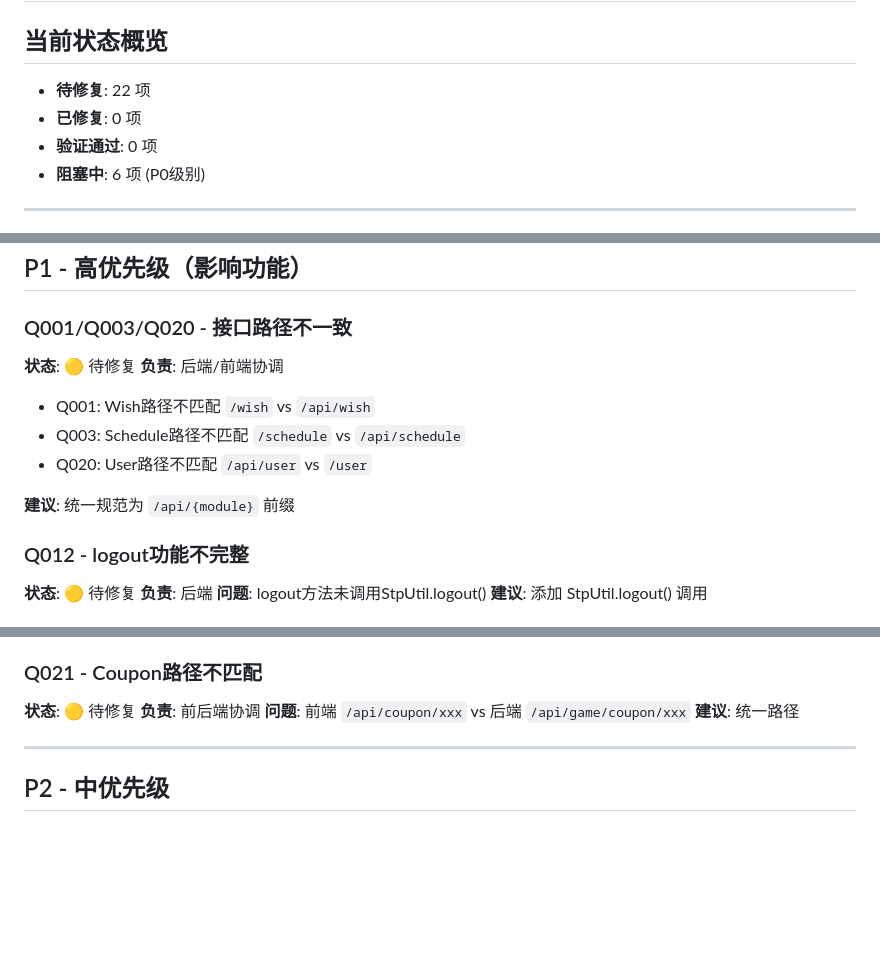
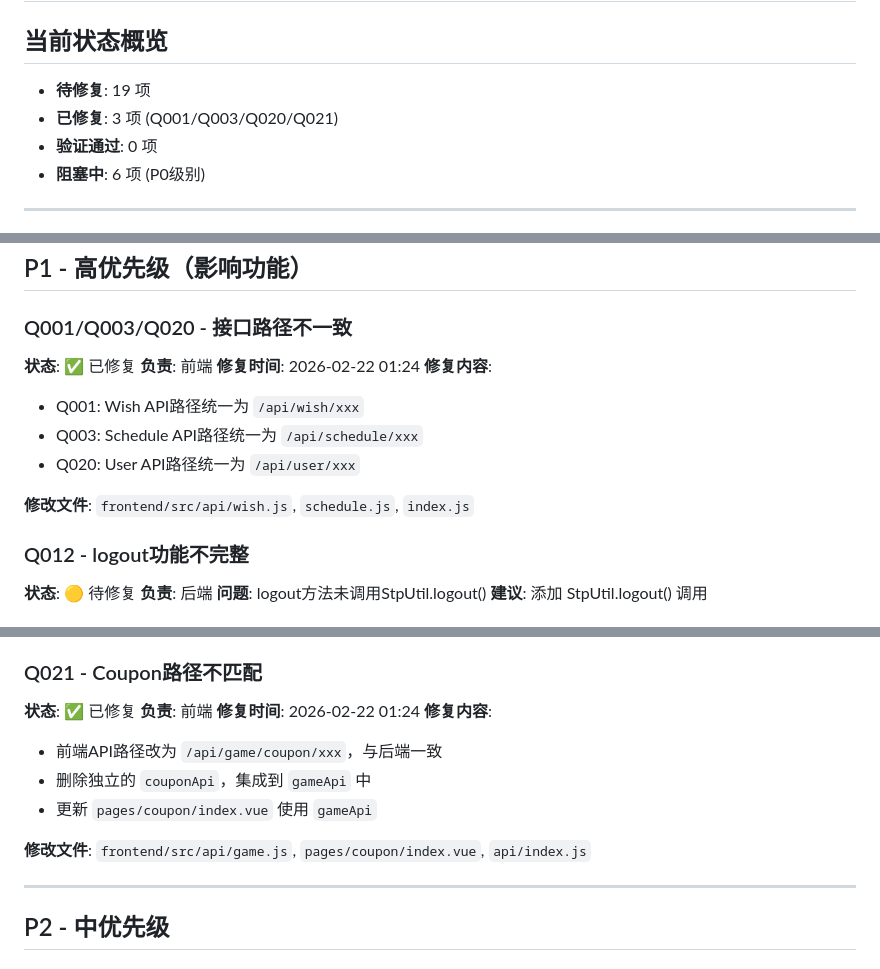
Before and after one commit to Qioooba/family-app, a Markdown page: QA_FIX_STATUS.md, 3 parts joined by grey strips. GitHub-like rendering; blank space fills up the shorter version.

Commit message:
docs: 更新QA修复状态 - 标记Q001/Q003/Q020/Q021为已修复

```diff
--- a/QA_FIX_STATUS.md
+++ b/QA_FIX_STATUS.md
@@ -1,8 +1,8 @@
 # QA修复状态追踪
 
 ## 当前状态概览
-- **待修复**: 22 项
-- **已修复**: 0 项
+- **待修复**: 19 项
+- **已修复**: 3 项 (Q001/Q003/Q020/Q021)
 - **验证通过**: 0 项
 - **阻塞中**: 6 项 (P0级别)
 
@@ -63,13 +63,15 @@
 ## P1 - 高优先级（影响功能）
 
 ### Q001/Q003/Q020 - 接口路径不一致
-**状态**: 🟡 待修复
-**负责**: 后端/前端协调
-- Q001: Wish路径不匹配 `/wish` vs `/api/wish`
-- Q003: Schedule路径不匹配 `/schedule` vs `/api/schedule`
-- Q020: User路径不匹配 `/api/user` vs `/user`
+**状态**: ✅ 已修复
+**负责**: 前端
+**修复时间**: 2026-02-22 01:24
+**修复内容**:
+- Q001: Wish API路径统一为 `/api/wish/xxx`
+- Q003: Schedule API路径统一为 `/api/schedule/xxx`
+- Q020: User API路径统一为 `/api/user/xxx`
 
-**建议**: 统一规范为 `/api/{module}` 前缀
+**修改文件**: `frontend/src/api/wish.js`, `schedule.js`, `index.js`
 
 ### Q012 - logout功能不完整
 **状态**: 🟡 待修复
@@ -90,10 +92,15 @@
 - category vs categoryId
 
 ### Q021 - Coupon路径不匹配
-**状态**: 🟡 待修复
-**负责**: 前后端协调
-**问题**: 前端 `/api/coupon/xxx` vs 后端 `/api/game/coupon/xxx`
-**建议**: 统一路径
+**状态**: ✅ 已修复
+**负责**: 前端
+**修复时间**: 2026-02-22 01:24
+**修复内容**:
+- 前端API路径改为 `/api/game/coupon/xxx`，与后端一致
+- 删除独立的 `couponApi`，集成到 `gameApi` 中
+- 更新 `pages/coupon/index.vue` 使用 `gameApi`
+
+**修改文件**: `frontend/src/api/game.js`, `pages/coupon/index.vue`, `api/index.js`
 
 ---
 
```
